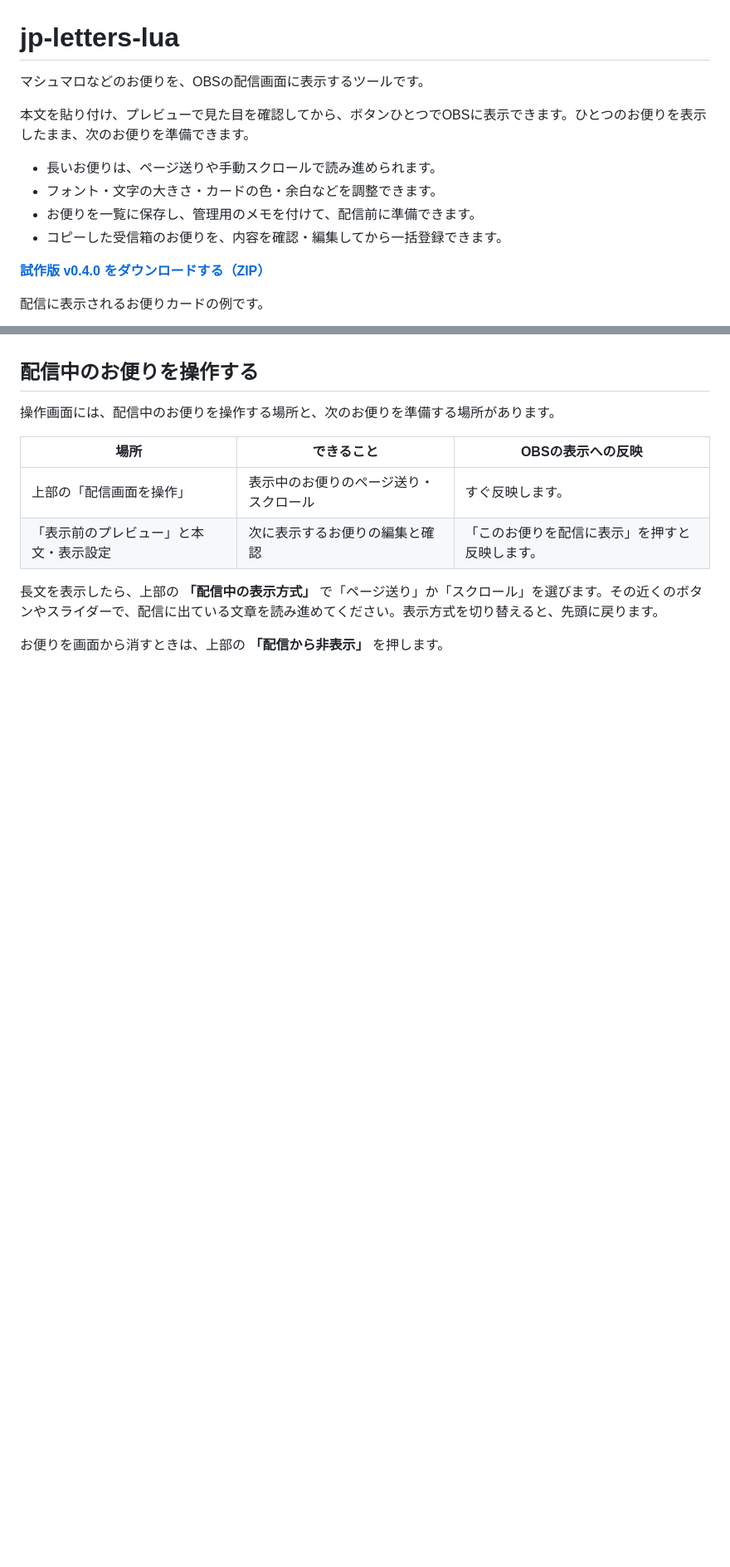
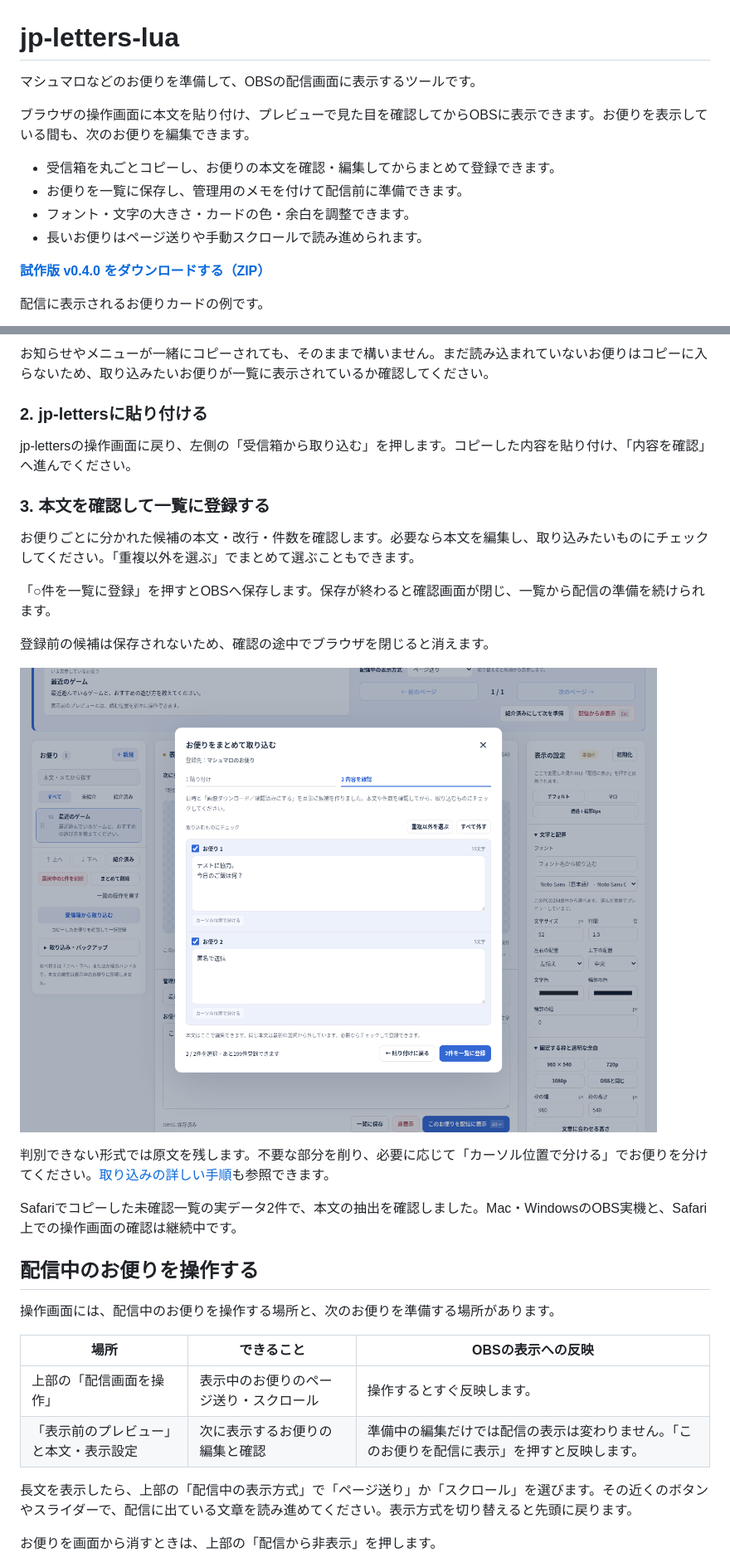
Before and after one commit to hekiruligames/jp-letters-lua, a Markdown page: README.md, 2 parts joined by grey strips. Shown at 83% size. Drawn GitHub-style; blank space fills up the shorter version.

```diff
--- a/README.md
+++ b/README.md
@@ -1,13 +1,13 @@
 # jp-letters-lua
 
-マシュマロなどのお便りを、OBSの配信画面に表示するツールです。
+マシュマロなどのお便りを準備して、OBSの配信画面に表示するツールです。
 
-本文を貼り付け、プレビューで見た目を確認してから、ボタンひとつでOBSに表示できます。ひとつのお便りを表示したまま、次のお便りを準備できます。
+ブラウザの操作画面に本文を貼り付け、プレビューで見た目を確認してからOBSに表示できます。お便りを表示している間も、次のお便りを編集できます。
 
-- 長いお便りは、ページ送りや手動スクロールで読み進められます。
-- フォント・文字の大きさ・カードの色・余白などを調整できます。
-- お便りを一覧に保存し、管理用のメモを付けて、配信前に準備できます。
-- コピーした受信箱のお便りを、内容を確認・編集してから一括登録できます。
+- 受信箱を丸ごとコピーし、お便りの本文を確認・編集してからまとめて登録できます。
+- お便りを一覧に保存し、管理用のメモを付けて配信前に準備できます。
+- フォント・文字の大きさ・カードの色・余白を調整できます。
+- 長いお便りはページ送りや手動スクロールで読み進められます。
 
 **[試作版 v0.4.0 をダウンロードする（ZIP）](https://github.com/hekiruligames/jp-letters-lua/releases/download/v0.4.0/jp-letters-0.4.0.zip)**
 
@@ -62,3 +89,22 @@ OBSを開き、メニューの **「ツール → スクリプト」** を選び
+お知らせやメニューが一緒にコピーされても、そのままで構いません。まだ読み込まれていないお便りはコピーに入らないため、取り込みたいお便りが一覧に表示されているか確認してください。
+
+### 2. jp-lettersに貼り付ける
+
+jp-lettersの操作画面に戻り、左側の「受信箱から取り込む」を押します。コピーした内容を貼り付け、「内容を確認」へ進んでください。
+
+### 3. 本文を確認して一覧に登録する
+
+お便りごとに分かれた候補の本文・改行・件数を確認します。必要なら本文を編集し、取り込みたいものにチェックしてください。「重複以外を選ぶ」でまとめて選ぶこともできます。
+
+「○件を一覧に登録」を押すとOBSへ保存します。保存が終わると確認画面が閉じ、一覧から配信の準備を続けられます。
+
+登録前の候補は保存されないため、確認の途中でブラウザを閉じると消えます。
+
+![コピーした受信箱から2件のお便りを取り出し、本文を確認して登録する画面](docs/images/inbox-safari-sample-v0.4.0.png)
+
+判別できない形式では原文を残します。不要な部分を削り、必要に応じて「カーソル位置で分ける」でお便りを分けてください。[取り込みの詳しい手順](letters/README.md#お便りの登録と取り込み)も参照できます。
+
+Safariでコピーした未確認一覧の実データ2件で、本文の抽出を確認しました。Mac・WindowsのOBS実機と、Safari上での操作画面の確認は継続中です。
 
 ## 配信中のお便りを操作する
 
@@ -66,12 +112,12 @@ OBSを開き、メニューの **「ツール → スクリプト」** を選び
 
 | 場所 | できること | OBSの表示への反映 |
 | --- | --- | --- |
-| 上部の「配信画面を操作」 | 表示中のお便りのページ送り・スクロール | すぐ反映します。 |
-| 「表示前のプレビュー」と本文・表示設定 | 次に表示するお便りの編集と確認 | 「このお便りを配信に表示」を押すと反映します。 |
+| 上部の「配信画面を操作」 | 表示中のお便りのページ送り・スクロール | 操作するとすぐ反映します。 |
+| 「表示前のプレビュー」と本文・表示設定 | 次に表示するお便りの編集と確認 | 準備中の編集だけでは配信の表示は変わりません。「このお便りを配信に表示」を押すと反映します。 |
 
-長文を表示したら、上部の **「配信中の表示方式」** で「ページ送り」か「スクロール」を選びます。その近くのボタンやスライダーで、配信に出ている文章を読み進めてください。表示方式を切り替えると、先頭に戻ります。
+長文を表示したら、上部の「配信中の表示方式」で「ページ送り」か「スクロール」を選びます。その近くのボタンやスライダーで、配信に出ている文章を読み進めてください。表示方式を切り替えると先頭に戻ります。
 
-お便りを画面から消すときは、上部の **「配信から非表示」** を押します。
+お便りを画面から消すときは、上部の「配信から非表示」を押します。
 
 ![お便りの一覧、配信画面の操作、表示前のプレビューが並ぶ操作画面](docs/images/operator-v0.3.3.png)
 
```
Also changed, not shown: other parts of README.md (+41 -24 lines).
